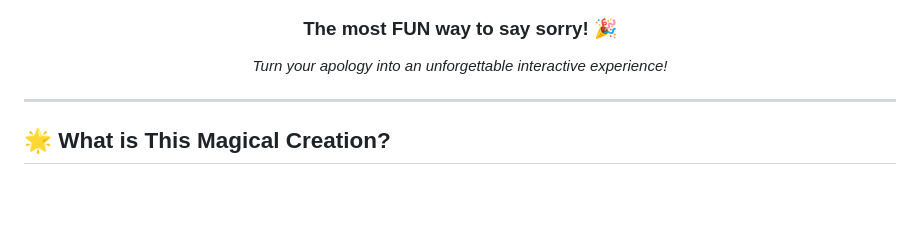
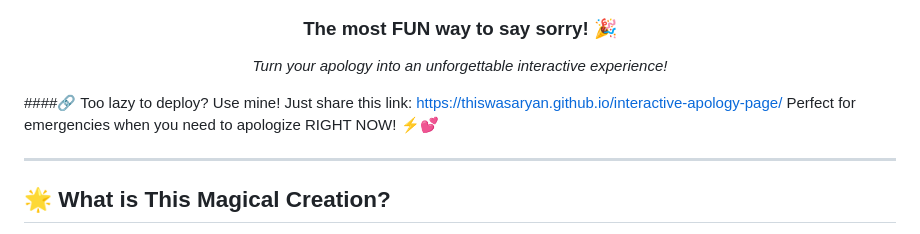
Before and after one commit to ThisWasAryan/interactive-apology-page, a Markdown page: README.md, the part around the change. Drawn GitHub-style; blank space fills up the shorter version.

Commit message:
Update README.md
Signed-off-by: Aryan Raj <aryanrajviiid12@gmail.com>

```diff
--- a/README.md
+++ b/README.md
@@ -19,6 +19,10 @@
 *Turn your apology into an unforgettable interactive experience!*
 
 </div>
+
+####🔗 Too lazy to deploy? Use mine!
+Just share this link: https://thiswasaryan.github.io/interactive-apology-page/
+Perfect for emergencies when you need to apologize RIGHT NOW! ⚡💕
 
 ---
 
```
